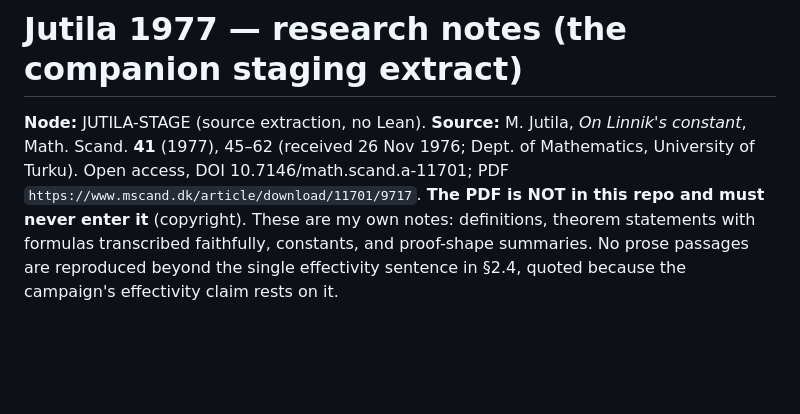
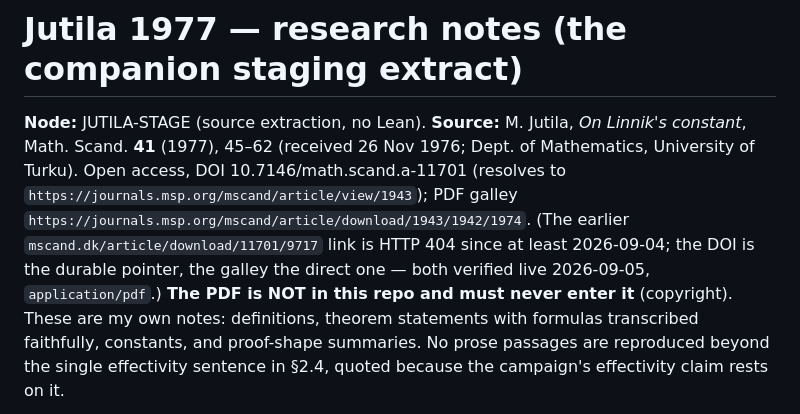
Before and after one commit to jyh/salt, a Markdown page: docs/sources/jutila1977-notes.md, the part around the change. GitHub-like rendering; blank space fills up the shorter version.

Commit message:
docs: jutila1977-notes — source URL re-pointed to the live MSP galley
The recorded PDF link (mscand.dk/article/download/11701/9717) returns HTTP 404.
The DOI 10.7146/math.scand.a-11701 resolves to journals.msp.org/mscand/article/view/1943
and the galley is journals.msp.org/mscand/article/download/1943/1942/1974 (verified
2026-09-05: HTTP 200, application/pdf). Docs only; no Lean touched.

Model: Claude Fable 5.1 (desk), class A, one attempt.

Co-Authored-By: Claude Fable 5.1 <noreply@anthropic.com>

```diff
--- a/docs/sources/jutila1977-notes.md
+++ b/docs/sources/jutila1977-notes.md
@@ -2,8 +2,11 @@
 
 **Node:** JUTILA-STAGE (source extraction, no Lean). **Source:** M. Jutila, *On Linnik's
 constant*, Math. Scand. **41** (1977), 45–62 (received 26 Nov 1976; Dept. of Mathematics,
-University of Turku). Open access, DOI 10.7146/math.scand.a-11701;
-PDF `https://www.mscand.dk/article/download/11701/9717`.
+University of Turku). Open access, DOI 10.7146/math.scand.a-11701 (resolves to
+`https://journals.msp.org/mscand/article/view/1943`); PDF galley
+`https://journals.msp.org/mscand/article/download/1943/1942/1974`. (The earlier
+`mscand.dk/article/download/11701/9717` link is HTTP 404 since at least 2026-09-04; the DOI is the
+durable pointer, the galley the direct one — both verified live 2026-09-05, `application/pdf`.)
 **The PDF is NOT in this repo and must never enter it** (copyright). These are my own notes:
 definitions, theorem statements with formulas transcribed faithfully, constants, and
 proof-shape summaries. No prose passages are reproduced beyond the single effectivity
```
